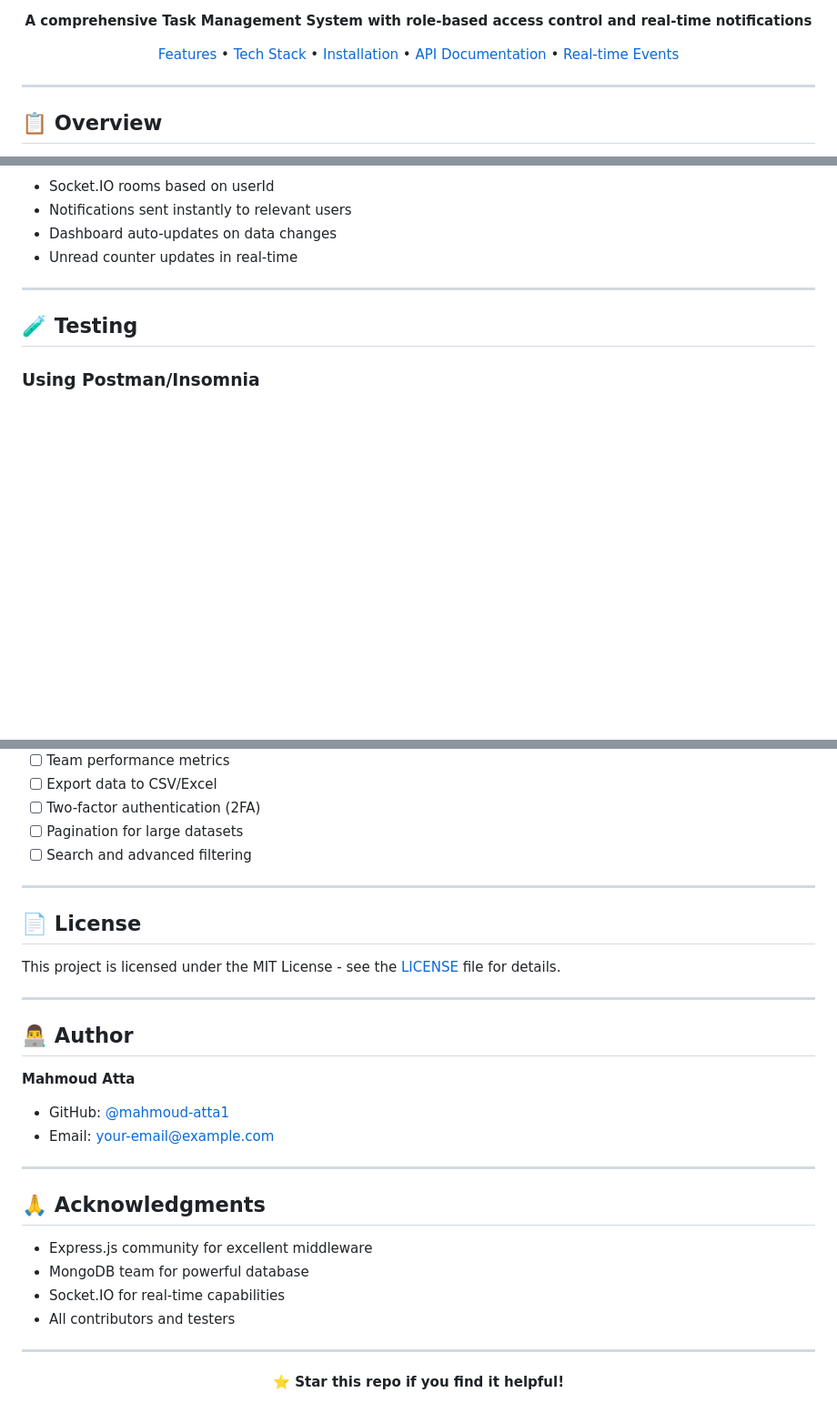
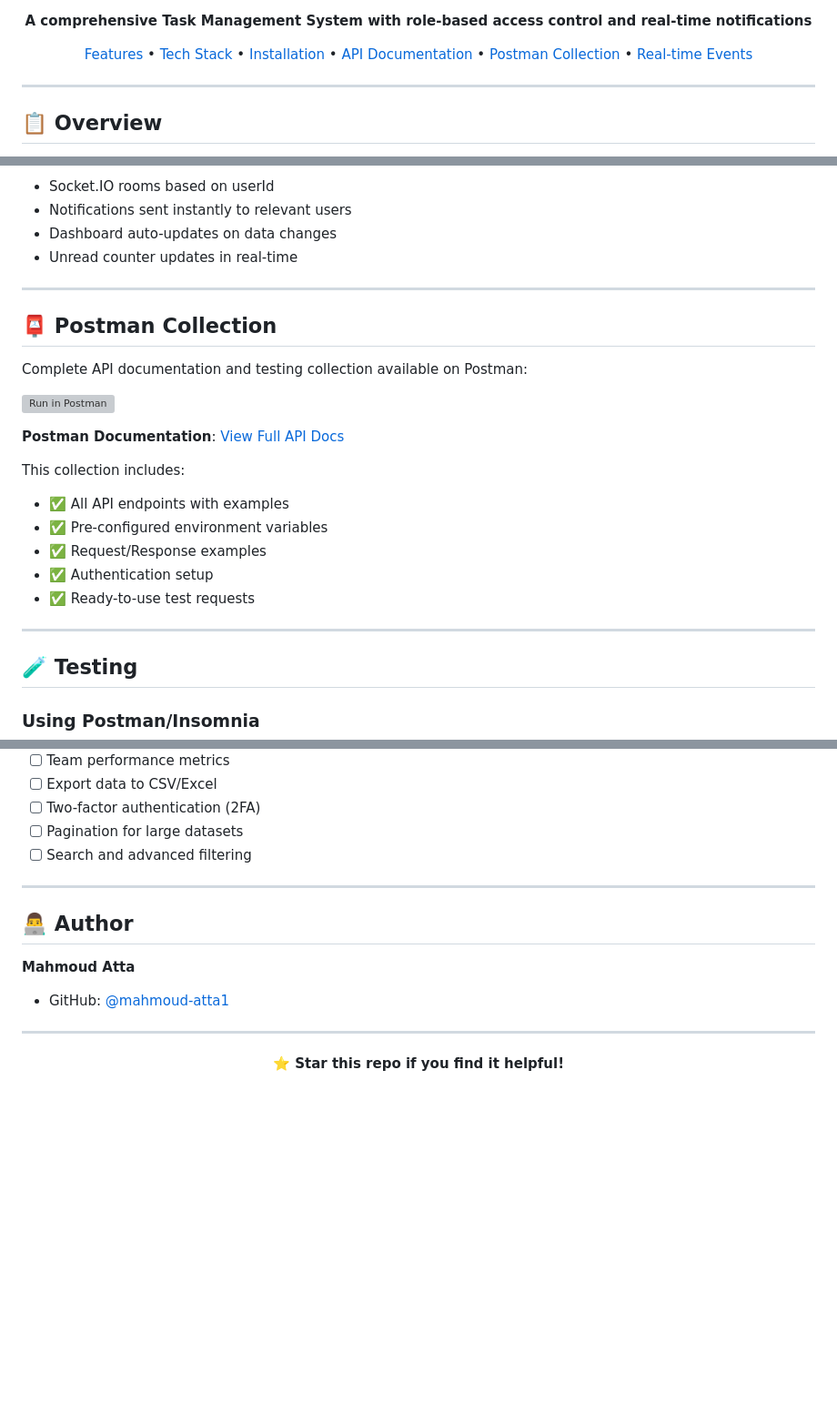
Before and after one commit to mahmoud-atta1/TeamFlow-Hub, a Markdown page: README.md, 3 parts joined by grey strips. Shown at 91% size. Rendered like a GitHub page; blank space fills up the shorter version; grey boxes are pictures that could not be loaded.

```diff
--- a/README.md
+++ b/README.md
@@ -11,7 +10,7 @@
 
 **A comprehensive Task Management System with role-based access control and real-time notifications**
 
-[Features](#-features) • [Tech Stack](#-tech-stack) • [Installation](#-installation) • [API Documentation](#-api-documentation) • [Real-time Events](#-real-time-events)
+[Features](#-features) • [Tech Stack](#-tech-stack) • [Installation](#-installation) • [API Documentation](#-api-documentation) • [Postman Collection](#-postman-collection) • [Real-time Events](#-real-time-events)
 
 </div>
 
@@ -450,6 +449,23 @@ socket.emit('join', { userId: currentUser._id });
 
 ---
 
+## 📮 Postman Collection
+
+Complete API documentation and testing collection available on Postman:
+
+[![Run in Postman](https://run.pstmn.io/button.svg)](https://documenter.getpostman.com/view/51642188/2sBXcGEfea)
+
+**Postman Documentation**: [View Full API Docs](https://documenter.getpostman.com/view/51642188/2sBXcGEfea)
+
+This collection includes:
+- ✅ All API endpoints with examples
+- ✅ Pre-configured environment variables
+- ✅ Request/Response examples
+- ✅ Authentication setup
+- ✅ Ready-to-use test requests
+
+---
+
 ## 🧪 Testing
 
 ### Using Postman/Insomnia
@@ -554,27 +570,11 @@ Contributions are welcome! Please follow these steps:
 
 ---
 
-## 📄 License
-
-This project is licensed under the MIT License - see the [LICENSE](LICENSE) file for details.
-
----
-
 ## 👨‍💻 Author
 
 **Mahmoud Atta**
 
 - GitHub: [@mahmoud-atta1](https://github.com/mahmoud-atta1)
-- Email: your-email@example.com
-
----
-
-## 🙏 Acknowledgments
-
-- Express.js community for excellent middleware
-- MongoDB team for powerful database
-- Socket.IO for real-time capabilities
-- All contributors and testers
 
 ---
 
```
Also changed, not shown: other parts of README.md (+2 -3 lines).
